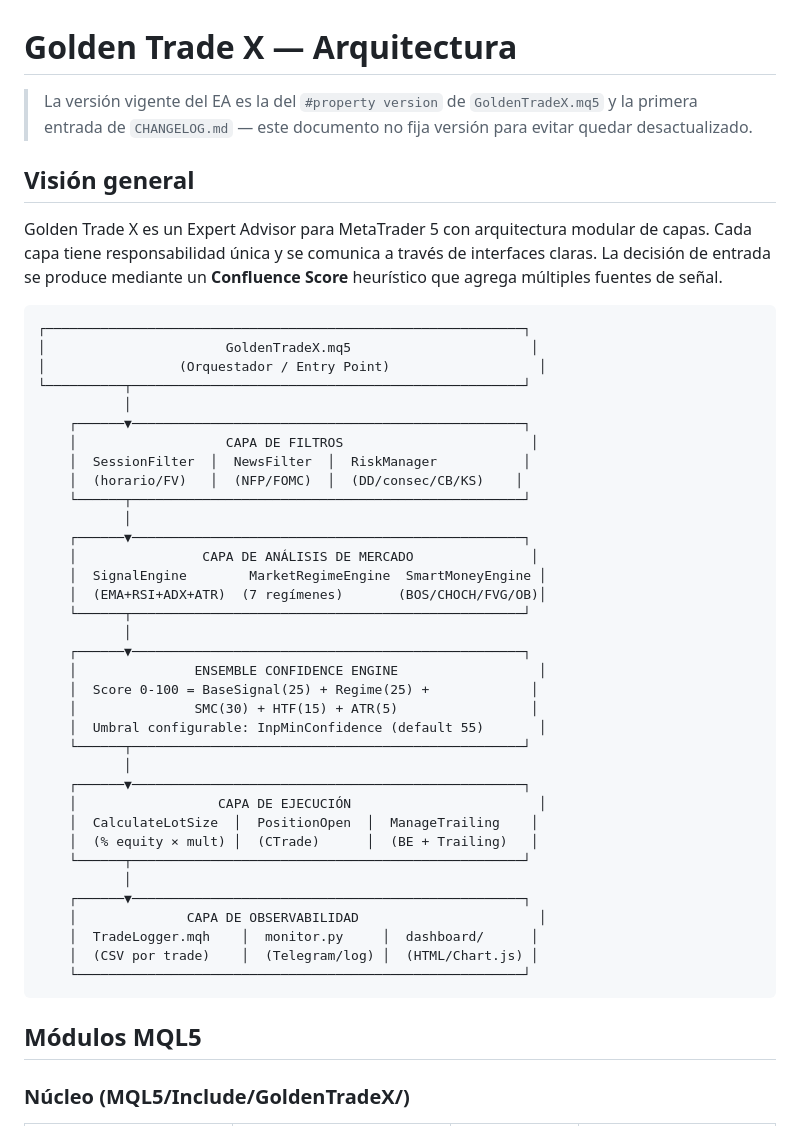
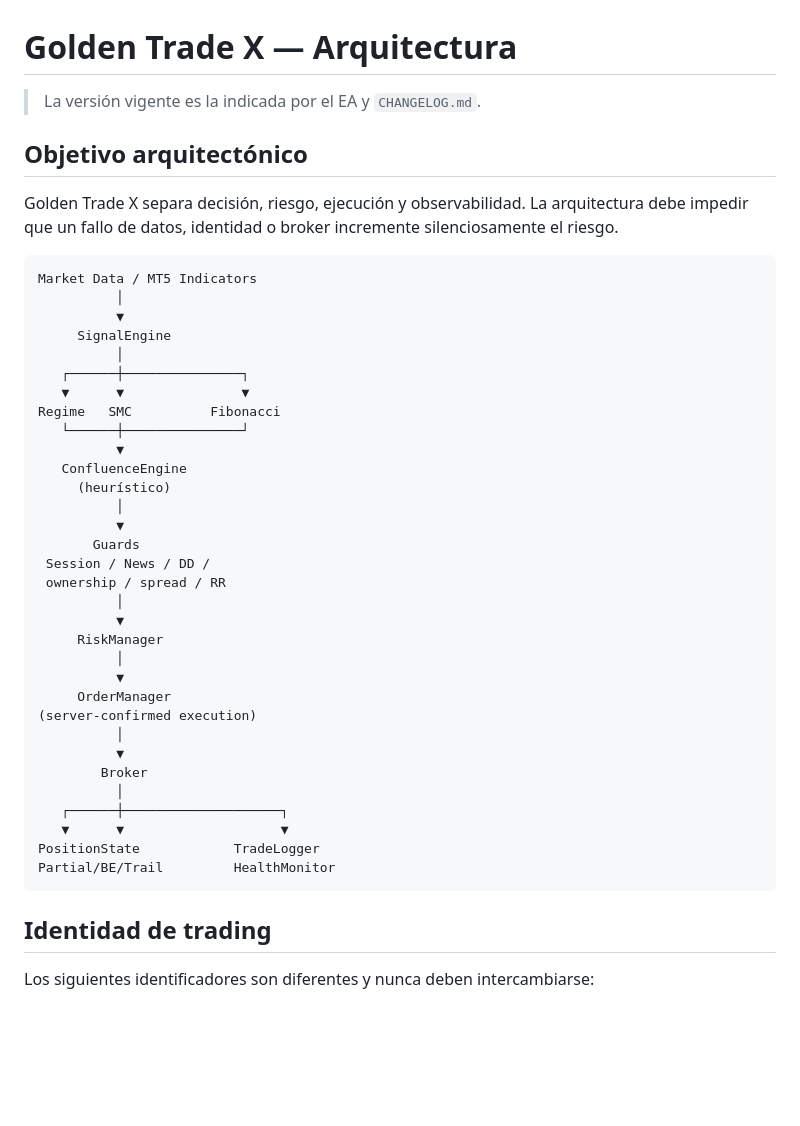
Before and after one commit to VladPhil92/Golden-Trade-X, a Markdown page: docs/ARCHITECTURE.md, the part around one of its changes. GitHub-like rendering; blank space fills up the shorter version.

````diff
--- a/docs/ARCHITECTURE.md
+++ b/docs/ARCHITECTURE.md
@@ -1,55 +1,47 @@
 # Golden Trade X — Arquitectura
 
-> La versión vigente del EA es la del `#property version` de `GoldenTradeX.mq5`
-> y la primera entrada de `CHANGELOG.md` — este documento no fija versión
-> para evitar quedar desactualizado.
+> La versión vigente es la indicada por el EA y `CHANGELOG.md`.
 
-## Visión general
+## Objetivo arquitectónico
 
-Golden Trade X es un Expert Advisor para MetaTrader 5 con arquitectura
-modular de capas. Cada capa tiene responsabilidad única y se comunica
-a través de interfaces claras. La decisión de entrada se produce mediante
-un **Confluence Score** heurístico que agrega múltiples fuentes de señal.
+Golden Trade X separa decisión, riesgo, ejecución y observabilidad. La arquitectura debe impedir que un fallo de datos, identidad o broker incremente silenciosamente el riesgo.
 
-```
-┌─────────────────────────────────────────────────────────────┐
-│                       GoldenTradeX.mq5                       │
-│                 (Orquestador / Entry Point)                   │
-└──────────┬──────────────────────────────────────────────────┘
-           │
-    ┌──────▼──────────────────────────────────────────────────┐
-    │                   CAPA DE FILTROS                        │
-    │  SessionFilter  │  NewsFilter  │  RiskManager           │
-    │  (horario/FV)   │  (NFP/FOMC)  │  (DD/consec/CB/KS)    │
-    └──────┬──────────────────────────────────────────────────┘
-           │
-    ┌──────▼──────────────────────────────────────────────────┐
-    │                CAPA DE ANÁLISIS DE MERCADO               │
-    │  SignalEngine        MarketRegimeEngine  SmartMoneyEngine │
-    │  (EMA+RSI+ADX+ATR)  (7 regímenes)       (BOS/CHOCH/FVG/OB)│
-    └──────┬──────────────────────────────────────────────────┘
-           │
-    ┌──────▼──────────────────────────────────────────────────┐
-    │               ENSEMBLE CONFIDENCE ENGINE                  │
-    │  Score 0-100 = BaseSignal(25) + Regime(25) +             │
-    │               SMC(30) + HTF(15) + ATR(5)                 │
-    │  Umbral configurable: InpMinConfidence (default 55)       │
-    └──────┬──────────────────────────────────────────────────┘
-           │
-    ┌──────▼──────────────────────────────────────────────────┐
-    │                  CAPA DE EJECUCIÓN                        │
-    │  CalculateLotSize  │  PositionOpen  │  ManageTrailing    │
-    │  (% equity × mult) │  (CTrade)      │  (BE + Trailing)   │
-    └──────┬──────────────────────────────────────────────────┘
-           │
-    ┌──────▼──────────────────────────────────────────────────┐
-    │              CAPA DE OBSERVABILIDAD                       │
-    │  TradeLogger.mqh    │  monitor.py     │  dashboard/      │
-    │  (CSV por trade)    │  (Telegram/log) │  (HTML/Chart.js) │
-    └─────────────────────────────────────────────────────────┘
+```text
+Market Data / MT5 Indicators
+          │
+          ▼
+     SignalEngine
+          │
+   ┌──────┼───────────────┐
+   ▼      ▼               ▼
+Regime   SMC          Fibonacci
+   └──────┼───────────────┘
+          ▼
+   ConfluenceEngine
+     (heurístico)
+          │
+          ▼
+       Guards
+ Session / News / DD /
+ ownership / spread / RR
+          │
+          ▼
+     RiskManager
+          │
+          ▼
+     OrderManager
+(server-confirmed execution)
+          │
+          ▼
+        Broker
+          │
+   ┌──────┼────────────────────┐
+   ▼      ▼                    ▼
+PositionState            TradeLogger
+Partial/BE/Trail         HealthMonitor
 ```
 
-## Módulos MQL5
+## Identidad de trading
 
-### Núcleo (MQL5/Include/GoldenTradeX/)
+Los siguientes identificadores son diferentes y nunca deben intercambiarse:
 
````
Also changed, not shown: other parts of docs/ARCHITECTURE.md (+237 -106 lines).
